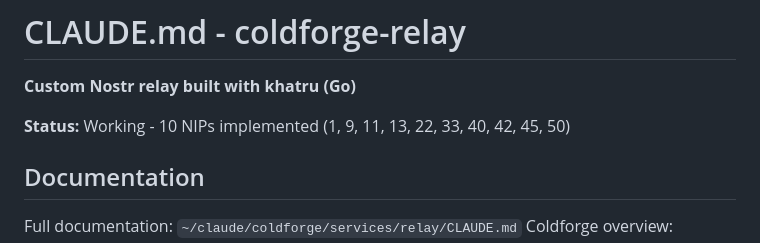
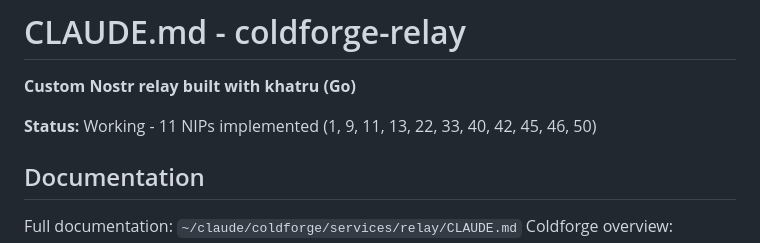
Before and after one commit to theLockesmith/cloistr-relay, a Markdown page: CLAUDE.md, the part around the change. Drawn GitHub-style.

Commit message:
Update CLAUDE.md to reflect 11 NIPs (NIP-46 added)
Co-Authored-By: Claude Opus 4.5 <noreply@anthropic.com>

```diff
--- a/CLAUDE.md
+++ b/CLAUDE.md
@@ -2,7 +2,7 @@
 
 **Custom Nostr relay built with khatru (Go)**
 
-**Status:** Working - 10 NIPs implemented (1, 9, 11, 13, 22, 33, 40, 42, 45, 50)
+**Status:** Working - 11 NIPs implemented (1, 9, 11, 13, 22, 33, 40, 42, 45, 46, 50)
 
 ## Documentation
 
```
